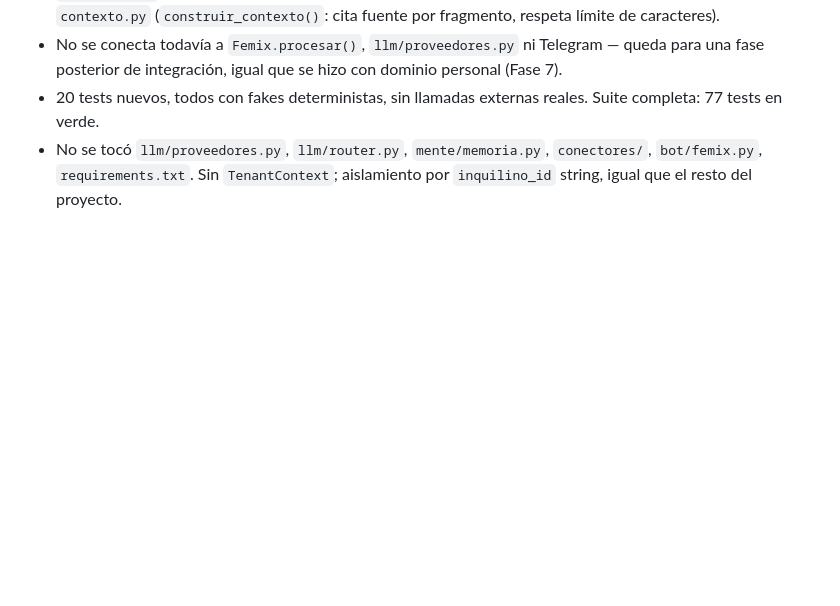
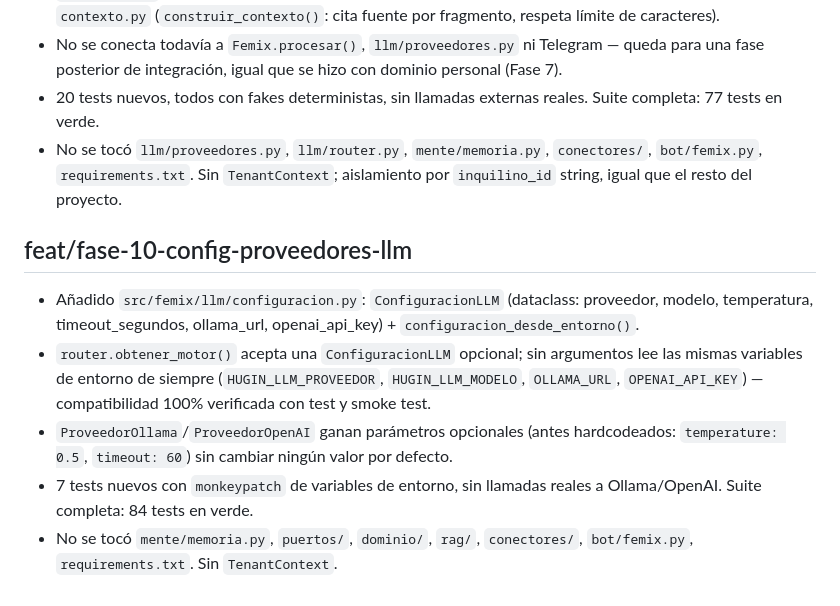
Before and after one commit to alvarofernandezmota-tech/femix, a Markdown page: docs/CHANGELOG.md, the part around the change. Rendered like a GitHub page; blank space fills up the shorter version.

Commit message:
docs: document Fase 10 LLM provider configuration
Co-Authored-By: Claude Sonnet 5 <noreply@anthropic.com>
Claude-Session: https://claude.ai/code/session_01PhadDXHzx7RtgS1u4876KV

```diff
--- a/docs/CHANGELOG.md
+++ b/docs/CHANGELOG.md
@@ -60,3 +60,16 @@
 - No se tocó `llm/proveedores.py`, `llm/router.py`, `mente/memoria.py`, `conectores/`,
   `bot/femix.py`, `requirements.txt`. Sin `TenantContext`; aislamiento por `inquilino_id` string,
   igual que el resto del proyecto.
+
+## feat/fase-10-config-proveedores-llm
+- Añadido `src/femix/llm/configuracion.py`: `ConfiguracionLLM` (dataclass: proveedor, modelo,
+  temperatura, timeout_segundos, ollama_url, openai_api_key) + `configuracion_desde_entorno()`.
+- `router.obtener_motor()` acepta una `ConfiguracionLLM` opcional; sin argumentos lee las mismas
+  variables de entorno de siempre (`HUGIN_LLM_PROVEEDOR`, `HUGIN_LLM_MODELO`, `OLLAMA_URL`,
+  `OPENAI_API_KEY`) — compatibilidad 100% verificada con test y smoke test.
+- `ProveedorOllama`/`ProveedorOpenAI` ganan parámetros opcionales (antes hardcodeados:
+  `temperature: 0.5`, `timeout: 60`) sin cambiar ningún valor por defecto.
+- 7 tests nuevos con `monkeypatch` de variables de entorno, sin llamadas reales a Ollama/OpenAI.
+  Suite completa: 84 tests en verde.
+- No se tocó `mente/memoria.py`, `puertos/`, `dominio/`, `rag/`, `conectores/`, `bot/femix.py`,
+  `requirements.txt`. Sin `TenantContext`.
```
Also changed, not shown: CONTEXT.md (+7 -0 lines).
